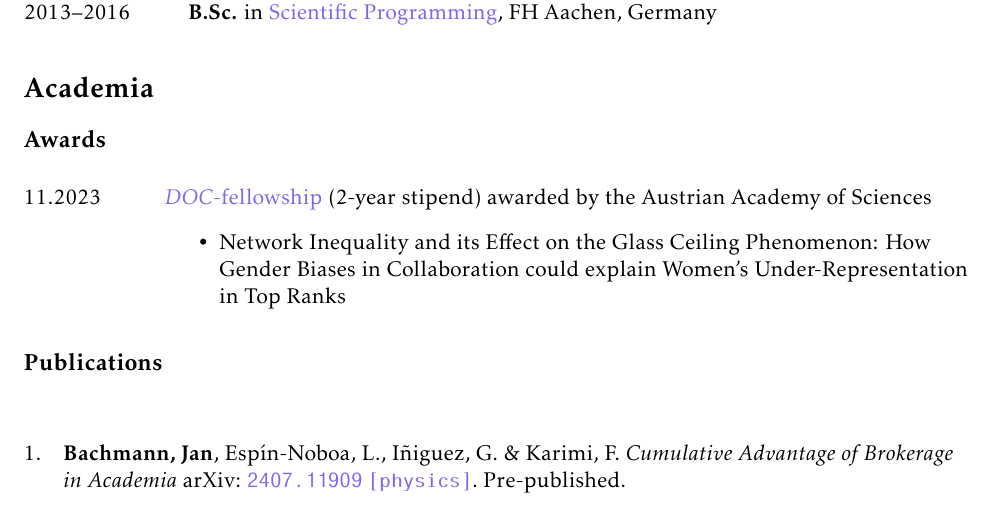
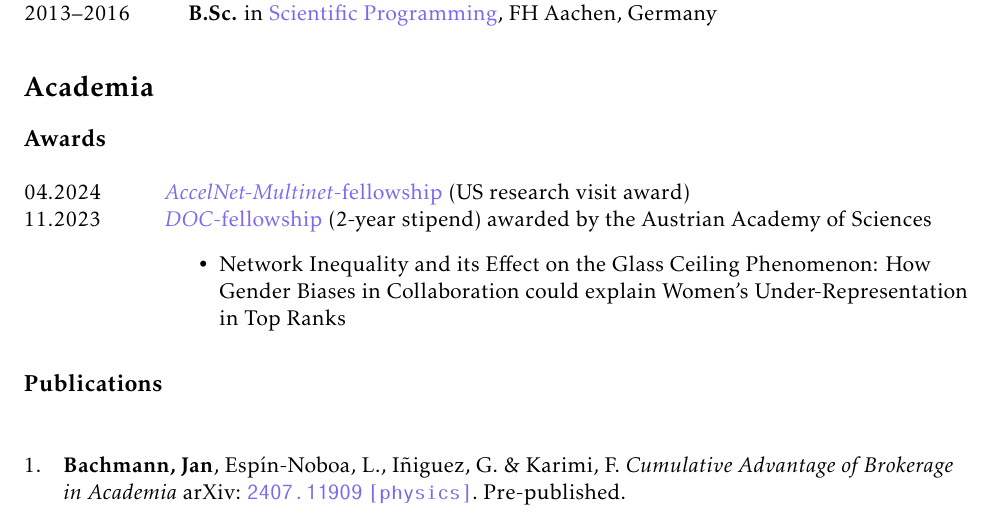
Before and after one commit to mannbach/resume, a LaTeX CV (resume.tex, which reads awards.tex): part of page 1 of 2, cut so that both start at the same text. Compiled offline with pdfLaTeX.

Commit message:
Add accelnet multinet award

```diff
--- a/awards.tex
+++ b/awards.tex
@@ -2,6 +2,7 @@
 
 \begin{longtable}[l]{@{}p{.125\textwidth} p{0.875\textwidth}}
     % Use custom symbol footnote for "expected"
+    04.2024 & \href{https://www.accelnet-multinet.org/}{\emph{AccelNet-Multinet}-fellowship} (US research visit award)\\
     11.2023 & \href{https://stipendien.oeaw.ac.at/en/fellowships/doc}{\emph{DOC}-fellowship} (2-year stipend) awarded by the Austrian Academy of Sciences
     \begin{itemize}
         \item Network Inequality and its Effect on the Glass Ceiling Phenomenon: How Gender Biases in Collaboration could explain Women’s Under-Representation in Top Ranks
```
